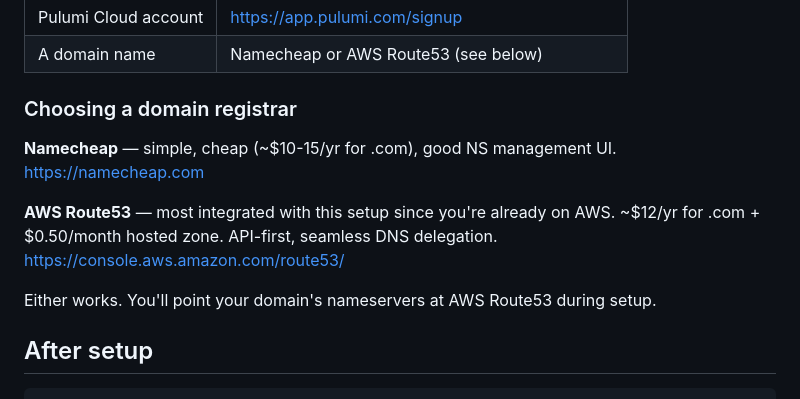
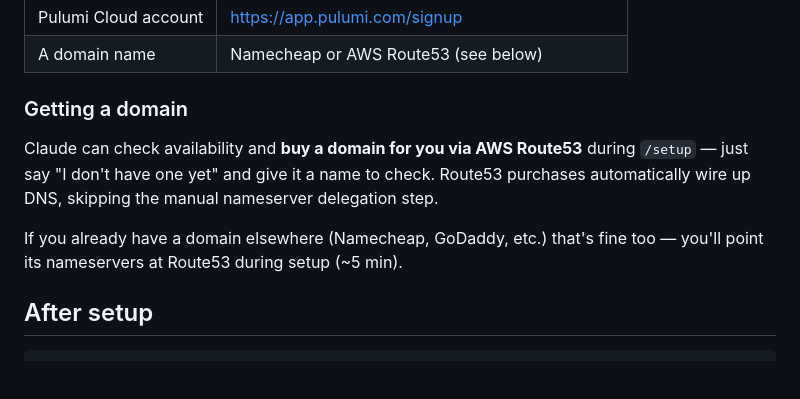
Before and after one commit to lukerohde/aws-self-hosting-ai, a Markdown page: README.md, the part around the change. Rendered like a GitHub page; blank space fills up the shorter version.

```diff
--- a/README.md
+++ b/README.md
@@ -32,16 +32,14 @@ AWS credentials → Pulumi Cloud → domain → deploy infra → live blog.
 | Pulumi Cloud account | https://app.pulumi.com/signup |
 | A domain name | Namecheap or AWS Route53 (see below) |
 
-### Choosing a domain registrar
+### Getting a domain
 
-**Namecheap** — simple, cheap (~$10-15/yr for .com), good NS management UI.
-https://namecheap.com
+Claude can check availability and **buy a domain for you via AWS Route53** during `/setup` —
+just say "I don't have one yet" and give it a name to check. Route53 purchases automatically
+wire up DNS, skipping the manual nameserver delegation step.
 
-**AWS Route53** — most integrated with this setup since you're already on AWS.
-~$12/yr for .com + $0.50/month hosted zone. API-first, seamless DNS delegation.
-https://console.aws.amazon.com/route53/
-
-Either works. You'll point your domain's nameservers at AWS Route53 during setup.
+If you already have a domain elsewhere (Namecheap, GoDaddy, etc.) that's fine too —
+you'll point its nameservers at Route53 during setup (~5 min).
 
 ## After setup
 
```
Also changed, not shown: .claude/commands/edit.md (added, +93 -0 lines), .claude/commands/setup.md (+60 -6 lines).
